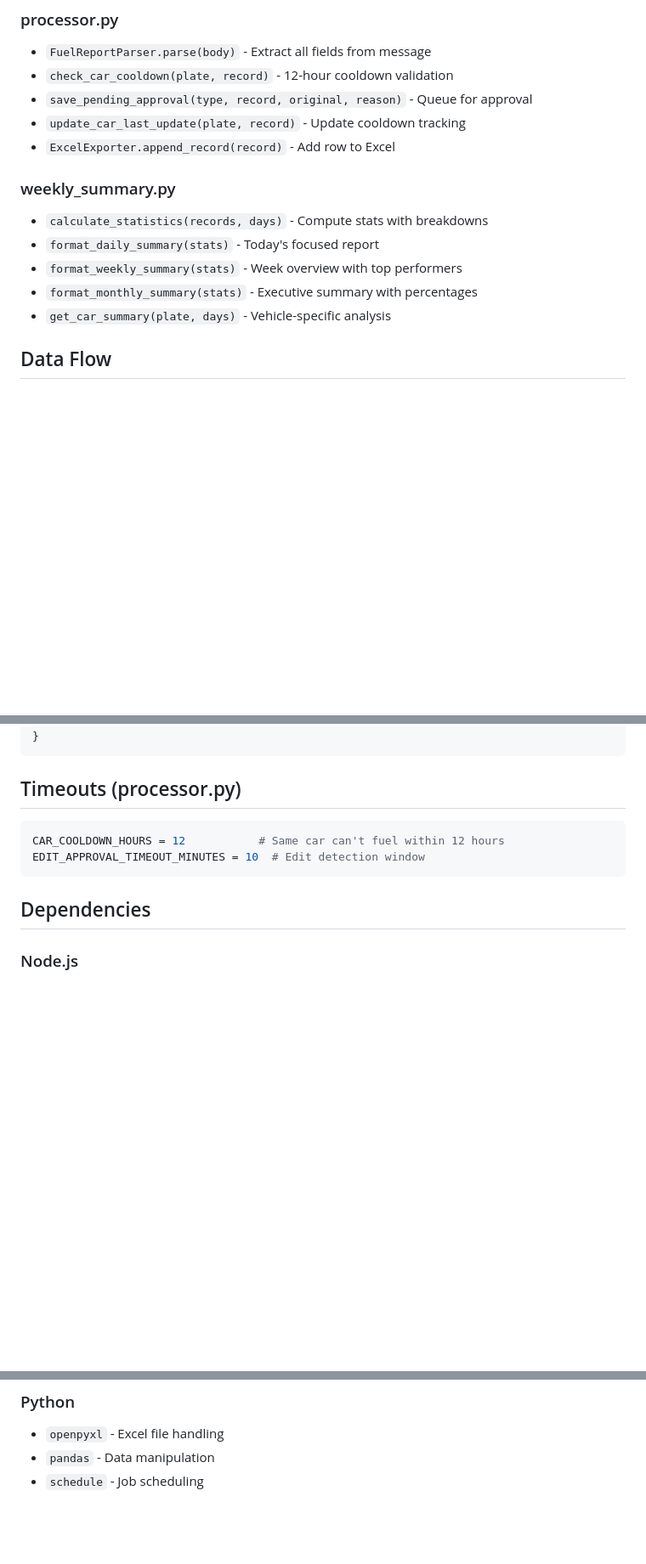
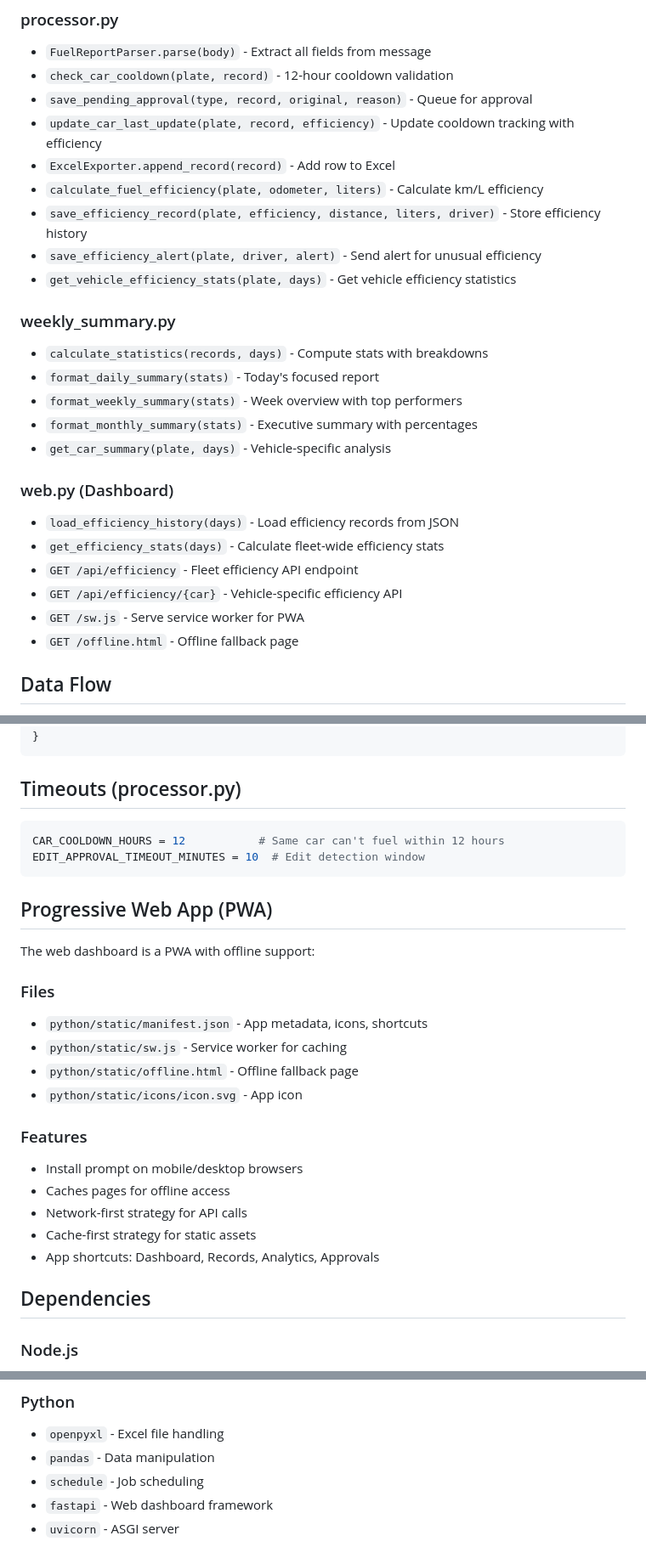
Before and after one commit to josephndex/whatsapp-fuel-extractor, a Markdown page: .github/copilot-instructions.md, 3 parts joined by grey strips. Shown at 85% size. GitHub-like rendering; blank space fills up the shorter version.

````diff
--- a/.github/copilot-instructions.md
+++ b/.github/copilot-instructions.md
@@ -187,8 +217,12 @@ if (oldFields.type !== newFields.type) keyFieldsChanged.push('TYPE');
 - `FuelReportParser.parse(body)` - Extract all fields from message
 - `check_car_cooldown(plate, record)` - 12-hour cooldown validation
 - `save_pending_approval(type, record, original, reason)` - Queue for approval
-- `update_car_last_update(plate, record)` - Update cooldown tracking
+- `update_car_last_update(plate, record, efficiency)` - Update cooldown tracking with efficiency
 - `ExcelExporter.append_record(record)` - Add row to Excel
+- `calculate_fuel_efficiency(plate, odometer, liters)` - Calculate km/L efficiency
+- `save_efficiency_record(plate, efficiency, distance, liters, driver)` - Store efficiency history
+- `save_efficiency_alert(plate, driver, alert)` - Send alert for unusual efficiency
+- `get_vehicle_efficiency_stats(plate, days)` - Get vehicle efficiency statistics
 
 ### weekly_summary.py
 - `calculate_statistics(records, days)` - Compute stats with breakdowns
@@ -196,6 +230,14 @@ if (oldFields.type !== newFields.type) keyFieldsChanged.push('TYPE');
 - `format_weekly_summary(stats)` - Week overview with top performers
 - `format_monthly_summary(stats)` - Executive summary with percentages
 - `get_car_summary(plate, days)` - Vehicle-specific analysis
+
+### web.py (Dashboard)
+- `load_efficiency_history(days)` - Load efficiency records from JSON
+- `get_efficiency_stats(days)` - Calculate fleet-wide efficiency stats
+- `GET /api/efficiency` - Fleet efficiency API endpoint
+- `GET /api/efficiency/{car}` - Vehicle-specific efficiency API
+- `GET /sw.js` - Serve service worker for PWA
+- `GET /offline.html` - Offline fallback page
 
 ## Data Flow
 
@@ -250,6 +292,23 @@ CAR_COOLDOWN_HOURS = 12           # Same car can't fuel within 12 hours
 EDIT_APPROVAL_TIMEOUT_MINUTES = 10  # Edit detection window
 ```
 
+## Progressive Web App (PWA)
+
+The web dashboard is a PWA with offline support:
+
+### Files
+- `python/static/manifest.json` - App metadata, icons, shortcuts
+- `python/static/sw.js` - Service worker for caching
+- `python/static/offline.html` - Offline fallback page
+- `python/static/icons/icon.svg` - App icon
+
+### Features
+- Install prompt on mobile/desktop browsers
+- Caches pages for offline access
+- Network-first strategy for API calls
+- Cache-first strategy for static assets
+- App shortcuts: Dashboard, Records, Analytics, Approvals
+
 ## Dependencies
 
 ### Node.js
@@ -261,3 +320,5 @@ EDIT_APPROVAL_TIMEOUT_MINUTES = 10  # Edit detection window
 - `openpyxl` - Excel file handling
 - `pandas` - Data manipulation
 - `schedule` - Job scheduling
+- `fastapi` - Web dashboard framework
+- `uvicorn` - ASGI server
````
Also changed, not shown: other parts of .github/copilot-instructions.md (+31 -1 lines), README.md (+22 -1 lines).
